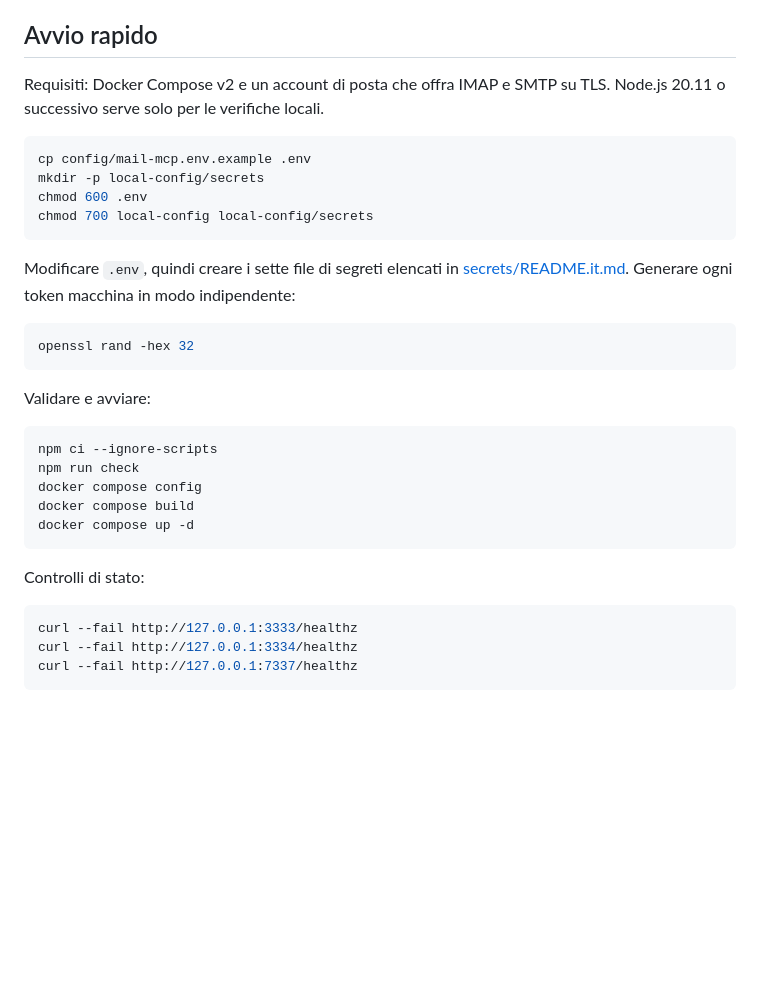
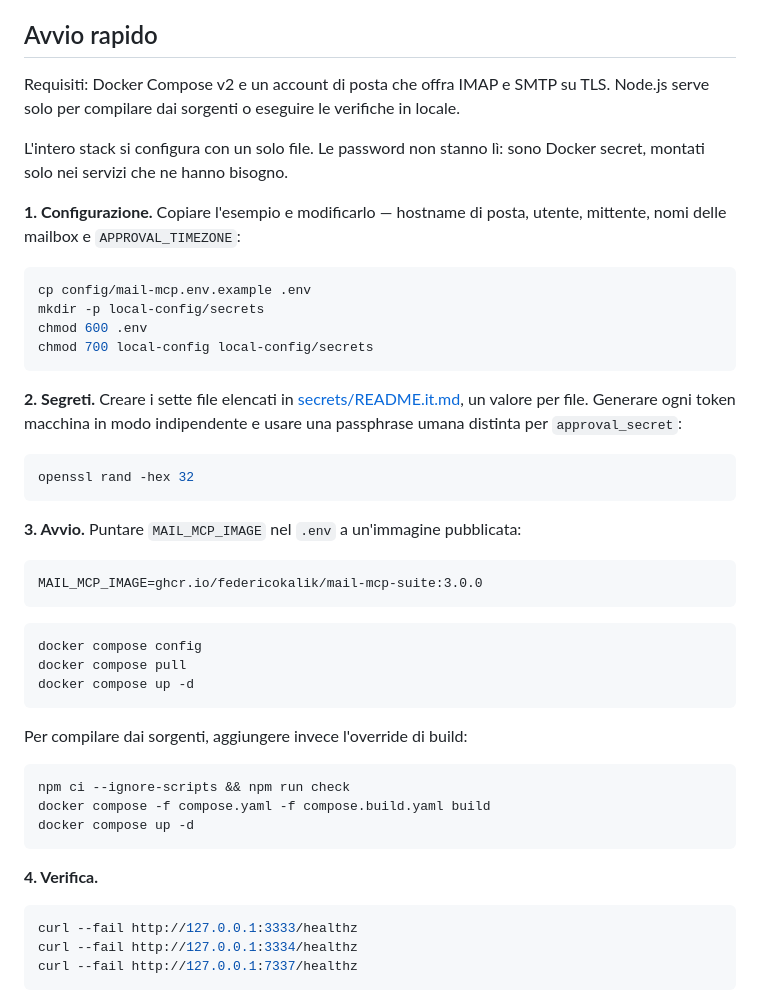
Before and after one commit to Federicokalik/mail-mcp-suite, a Markdown page: README.it.md, the part around the change. Rendered like a GitHub page; blank space fills up the shorter version.

````diff
--- a/README.it.md
+++ b/README.it.md
@@ -75,8 +75,14 @@ Ogni variabile d'ambiente è documentata in
 
 ## Avvio rapido
 
-Requisiti: Docker Compose v2 e un account di posta che offra IMAP e SMTP su
-TLS. Node.js 20.11 o successivo serve solo per le verifiche locali.
+Requisiti: Docker Compose v2 e un account di posta che offra IMAP e SMTP su TLS.
+Node.js serve solo per compilare dai sorgenti o eseguire le verifiche in locale.
+
+L'intero stack si configura con un solo file. Le password non stanno lì: sono
+Docker secret, montati solo nei servizi che ne hanno bisogno.
+
+**1. Configurazione.** Copiare l'esempio e modificarlo — hostname di posta,
+utente, mittente, nomi delle mailbox e `APPROVAL_TIMEZONE`:
 
 ```sh
 cp config/mail-mcp.env.example .env
@@ -85,24 +91,36 @@ chmod 600 .env
 chmod 700 local-config local-config/secrets
 ```
 
-Modificare `.env`, quindi creare i sette file di segreti elencati in
-[secrets/README.it.md](secrets/README.it.md). Generare ogni token macchina in modo indipendente:
+**2. Segreti.** Creare i sette file elencati in
+[secrets/README.it.md](secrets/README.it.md), un valore per file. Generare ogni
+token macchina in modo indipendente e usare una passphrase umana distinta per
+`approval_secret`:
 
 ```sh
 openssl rand -hex 32
 ```
 
-Validare e avviare:
+**3. Avvio.** Puntare `MAIL_MCP_IMAGE` nel `.env` a un'immagine pubblicata:
+
+```dotenv
+MAIL_MCP_IMAGE=ghcr.io/federicokalik/mail-mcp-suite:3.0.0
+```
 
 ```sh
-npm ci --ignore-scripts
-npm run check
 docker compose config
-docker compose build
+docker compose pull
 docker compose up -d
 ```
 
-Controlli di stato:
+Per compilare dai sorgenti, aggiungere invece l'override di build:
+
+```sh
+npm ci --ignore-scripts && npm run check
+docker compose -f compose.yaml -f compose.build.yaml build
+docker compose up -d
+```
+
+**4. Verifica.**
 
 ```sh
 curl --fail http://127.0.0.1:3333/healthz
````
Also changed, not shown: README.md (+25 -8 lines).
